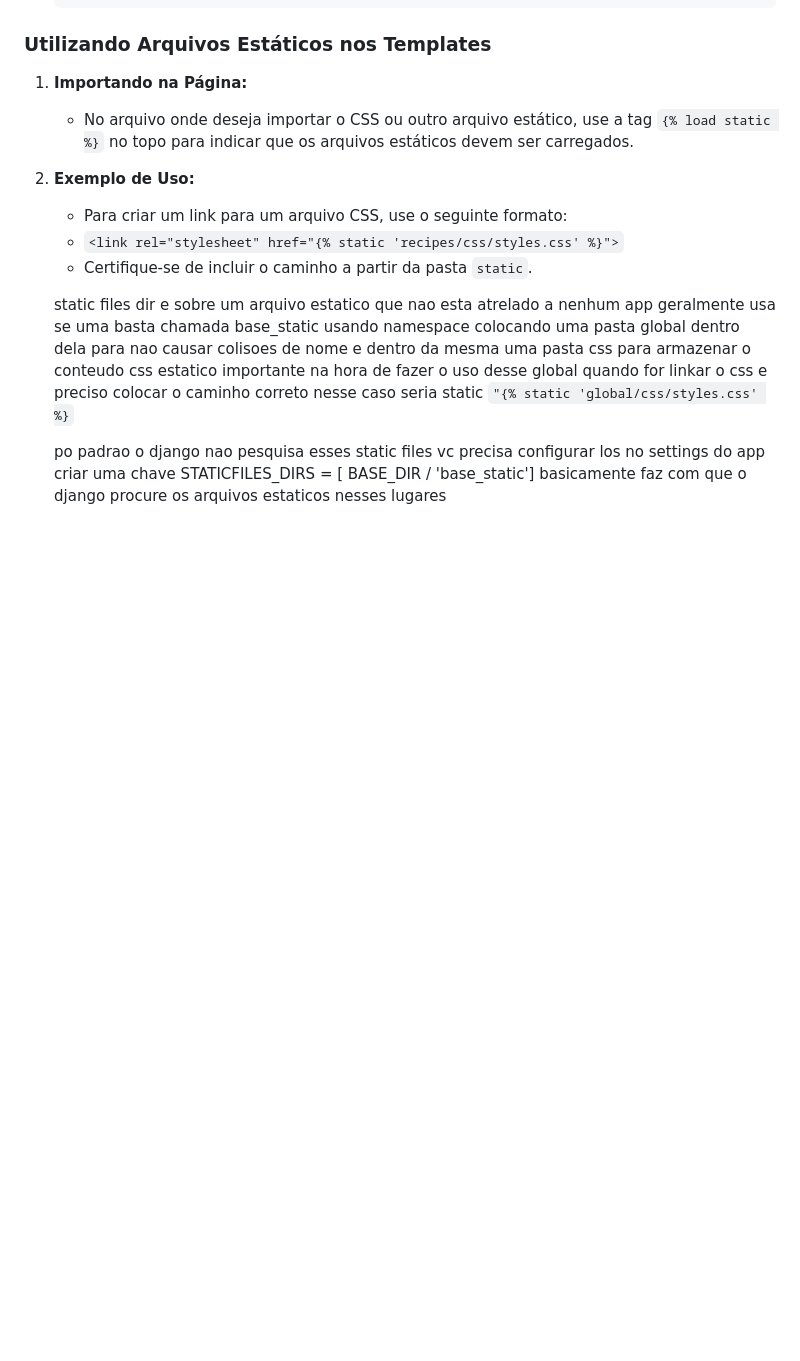
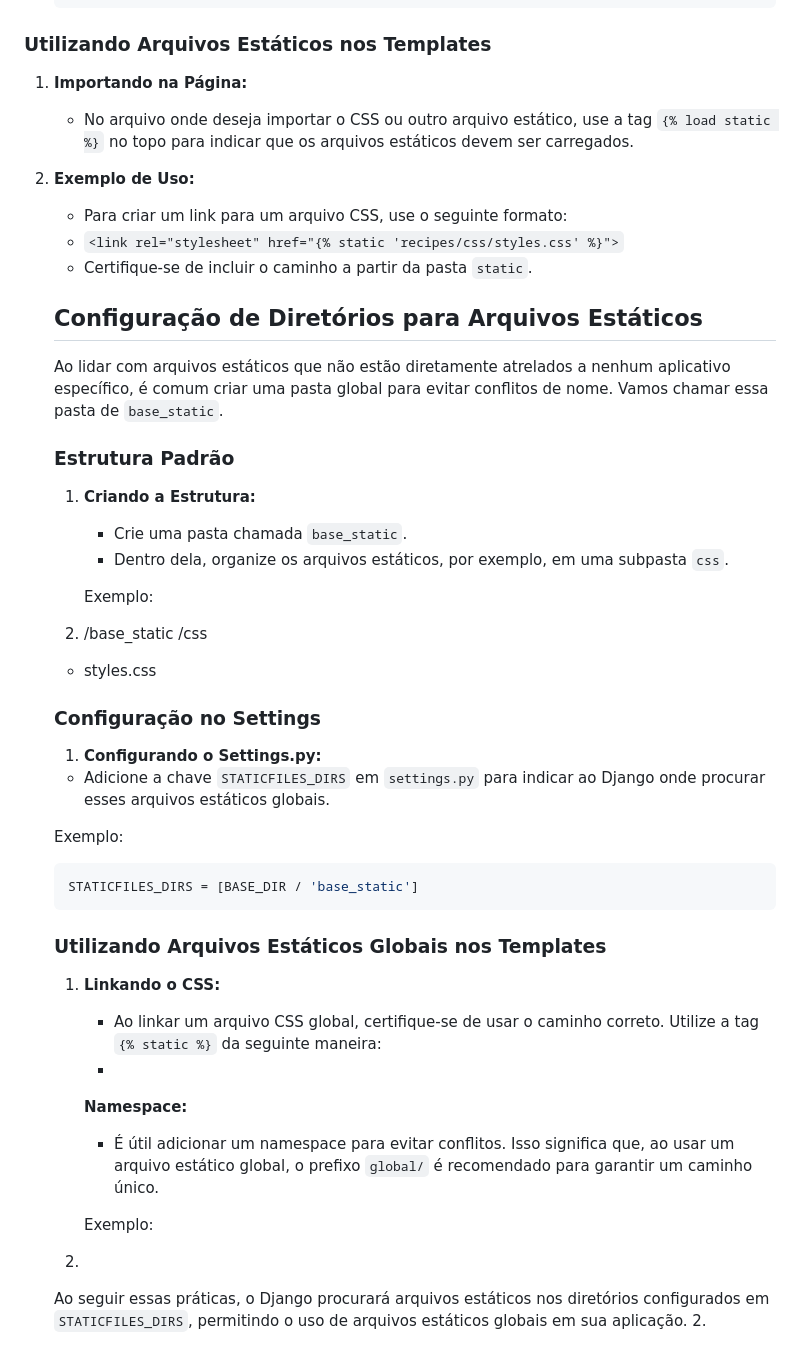
Before and after one commit to eliasfmartins/curso_django, a Markdown page: resume.md, the part around the change. Rendered like a GitHub page; blank space fills up the shorter version.

Commit message:
feat: configuracoes de statics files and dirsnames att

````diff
--- a/resume.md
+++ b/resume.md
@@ -180,6 +180,50 @@ Ao lidar com arquivos estáticos, como CSS, JavaScript ou imagens, o Django faci
 
    <link rel="stylesheet" href="{% static 'recipes/css/styles.css' %}">
 
-   static files dir  e sobre um arquivo estatico que nao esta atrelado a nenhum app geralmente usa se uma basta chamada base_static usando namespace colocando uma pasta global dentro dela para nao causar colisoes de nome e dentro da mesma uma pasta css para armazenar o conteudo css estatico importante na hora de fazer o uso desse global quando for linkar o css e preciso colocar o caminho correto nesse caso seria static `"{% static 'global/css/styles.css' %}`
+   ## Configuração de Diretórios para Arquivos Estáticos
 
-   po padrao o django nao pesquisa esses static files vc precisa configurar los no settings do app  criar uma chave STATICFILES_DIRS = [ BASE_DIR / 'base_static'] basicamente faz com que o django procure os arquivos estaticos nesses lugares
+   Ao lidar com arquivos estáticos que não estão diretamente atrelados a nenhum aplicativo específico, é comum criar uma pasta global para evitar conflitos de nome. Vamos chamar essa pasta de `base_static`.
+
+   ### Estrutura Padrão
+
+
+   1. **Criando a Estrutura:**
+
+      - Crie uma pasta chamada `base_static`.
+      - Dentro dela, organize os arquivos estáticos, por exemplo, em uma subpasta `css`.
+
+      Exemplo:
+   2. /base_static
+      /css
+
+   - styles.css
+
+   ### Configuração no Settings
+
+   1. **Configurando o Settings.py:**
+
+   - Adicione a chave `STATICFILES_DIRS` em `settings.py` para indicar ao Django onde procurar esses arquivos estáticos globais.
+
+   Exemplo:
+
+   ```python
+   STATICFILES_DIRS = [BASE_DIR / 'base_static']
+   ```
+   ### Utilizando Arquivos Estáticos Globais nos Templates
+
+   1. **Linkando o CSS:**
+
+      * Ao linkar um arquivo CSS global, certifique-se de usar o caminho correto. Utilize a tag `{% static %}` da seguinte maneira:
+      *
+
+      <link rel="stylesheet" href="{% static 'global/css/styles.css' %}">
+
+      **Namespace:**
+
+      * É útil adicionar um namespace para evitar conflitos. Isso significa que, ao usar um arquivo estático global, o prefixo `global/` é recomendado para garantir um caminho único.
+
+      Exemplo:
+   2. <link rel="stylesheet" href="{% static 'global/css/styles.css' %}">
+
+   Ao seguir essas práticas, o Django procurará arquivos estáticos nos diretórios configurados em `STATICFILES_DIRS`, permitindo o uso de arquivos estáticos globais em sua aplicação.
+   2.
````
